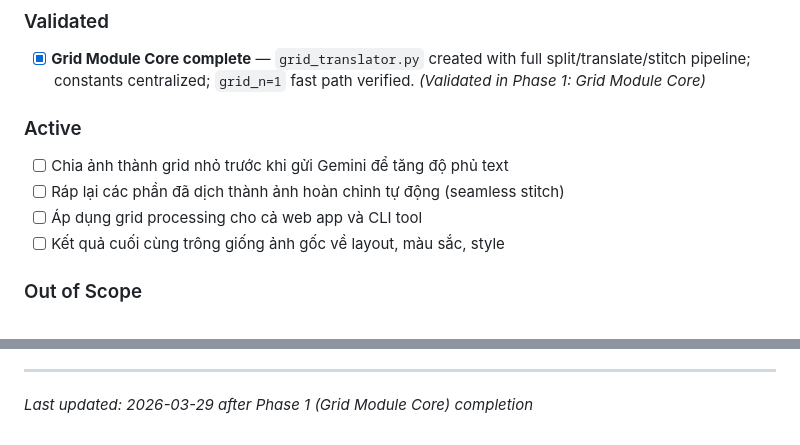
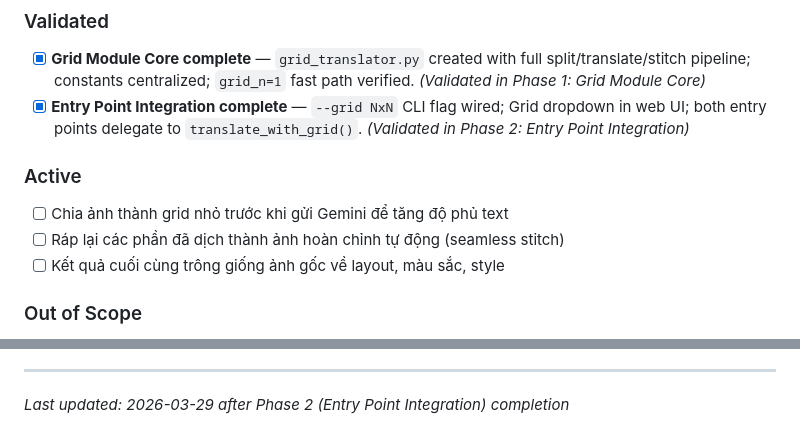
Before and after one commit to hiepau1231/ImagiTranslate, a Markdown page: .planning/PROJECT.md, 2 parts joined by grey strips. GitHub-like rendering.

Commit message:
docs(phase-02): evolve PROJECT.md after phase 2 completion
Move 'grid processing for web+CLI' requirement to Validated.
Mark Entry Point Integration as complete with phase reference.

Co-Authored-By: Claude Opus 4.6 <noreply@anthropic.com>

```diff
--- a/.planning/PROJECT.md
+++ b/.planning/PROJECT.md
@@ -13,12 +13,12 @@ Mọi chữ trong ảnh phải được dịch — không bỏ sót, đặc bi
 ### Validated
 
 - [x] **Grid Module Core complete** — `grid_translator.py` created with full split/translate/stitch pipeline; constants centralized; `grid_n=1` fast path verified. *(Validated in Phase 1: Grid Module Core)*
+- [x] **Entry Point Integration complete** — `--grid NxN` CLI flag wired; Grid dropdown in web UI; both entry points delegate to `translate_with_grid()`. *(Validated in Phase 2: Entry Point Integration)*
 
 ### Active
 
 - [ ] Chia ảnh thành grid nhỏ trước khi gửi Gemini để tăng độ phủ text
 - [ ] Ráp lại các phần đã dịch thành ảnh hoàn chỉnh tự động (seamless stitch)
-- [ ] Áp dụng grid processing cho cả web app và CLI tool
 - [ ] Kết quả cuối cùng trông giống ảnh gốc về layout, màu sắc, style
 
 ### Out of Scope
@@ -79,4 +79,4 @@ This document evolves at phase transitions and milestone boundaries.
 4. Update Context with current state
 
 ---
-*Last updated: 2026-03-29 after Phase 1 (Grid Module Core) completion*
+*Last updated: 2026-03-29 after Phase 2 (Entry Point Integration) completion*
```
